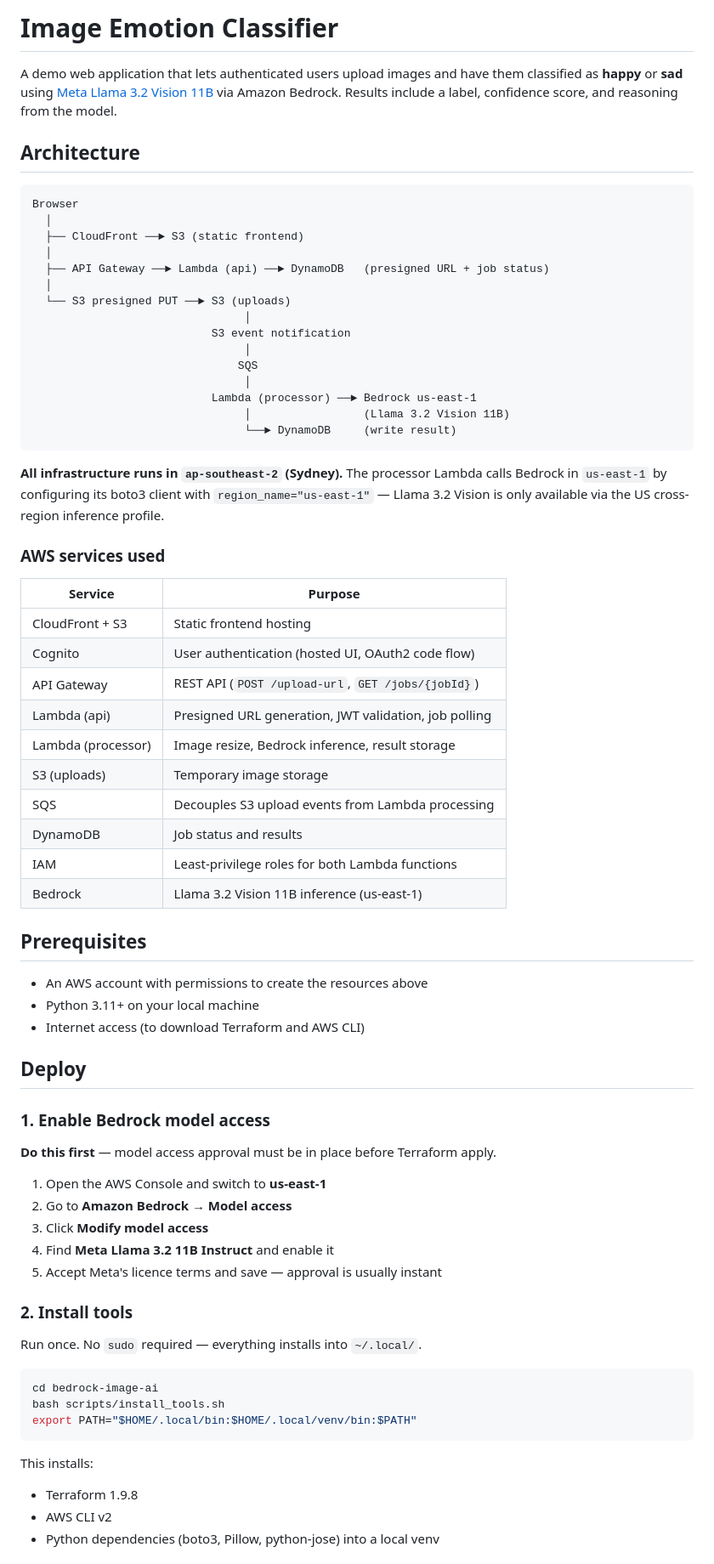
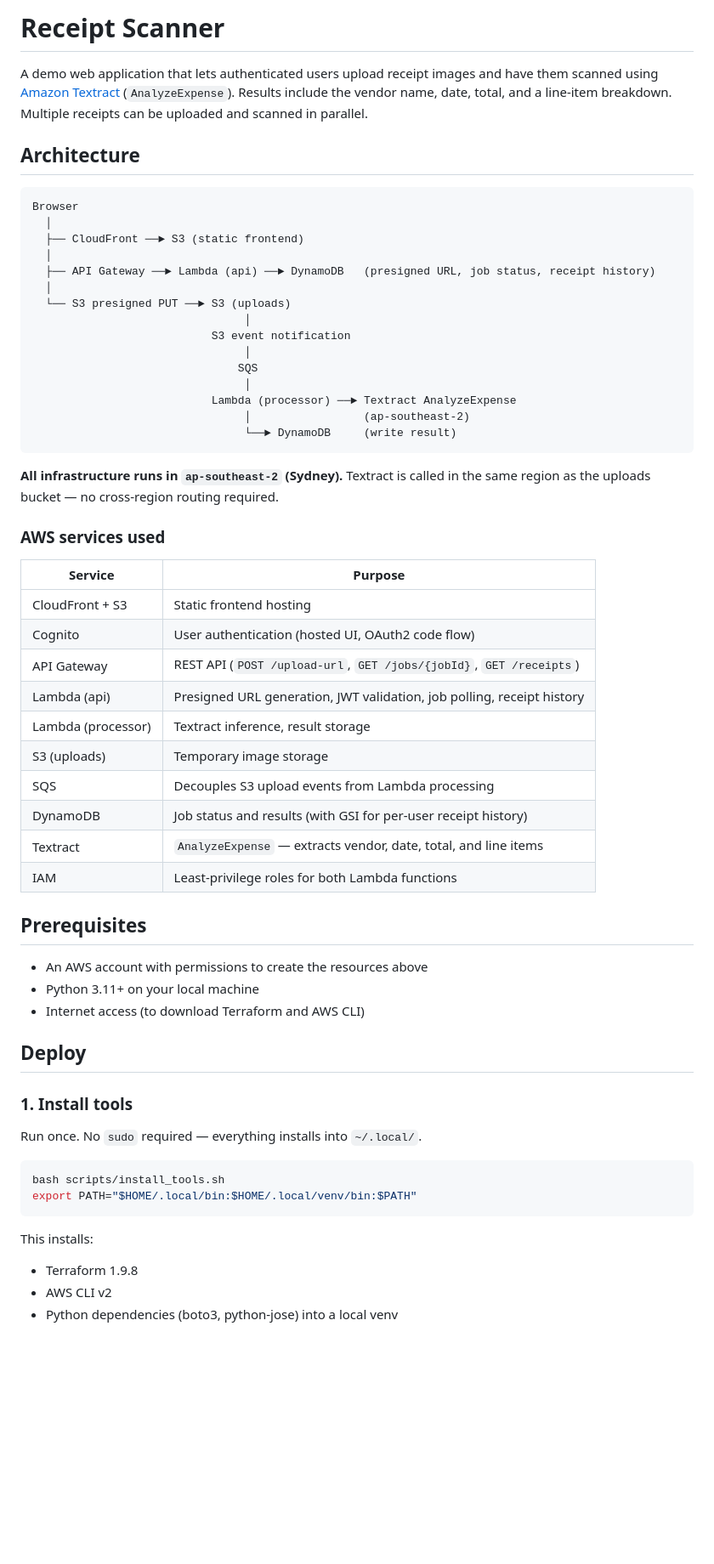
Before and after one commit to WillNash/receipt-scanner, a Markdown page: README.md, the part around one of its changes. Shown at 85% size. Drawn GitHub-style; blank space fills up the shorter version.

````diff
--- a/README.md
+++ b/README.md
@@ -1,6 +1,6 @@
-# Image Emotion Classifier
+# Receipt Scanner
 
-A demo web application that lets authenticated users upload images and have them classified as **happy** or **sad** using [Meta Llama 3.2 Vision 11B](https://aws.amazon.com/bedrock/) via Amazon Bedrock. Results include a label, confidence score, and reasoning from the model.
+A demo web application that lets authenticated users upload receipt images and have them scanned using [Amazon Textract](https://aws.amazon.com/textract/) (`AnalyzeExpense`). Results include the vendor name, date, total, and a line-item breakdown. Multiple receipts can be uploaded and scanned in parallel.
 
 ## Architecture
 
@@ -9,7 +9,7 @@ Browser
   │
   ├── CloudFront ──► S3 (static frontend)
   │
-  ├── API Gateway ──► Lambda (api) ──► DynamoDB   (presigned URL + job status)
+  ├── API Gateway ──► Lambda (api) ──► DynamoDB   (presigned URL, job status, receipt history)
   │
   └── S3 presigned PUT ──► S3 (uploads)
                                 │
@@ -17,12 +17,12 @@ Browser
                                 │
                                SQS
                                 │
-                           Lambda (processor) ──► Bedrock us-east-1
-                                │                 (Llama 3.2 Vision 11B)
+                           Lambda (processor) ──► Textract AnalyzeExpense
+                                │                 (ap-southeast-2)
                                 └──► DynamoDB     (write result)
 ```
 
-**All infrastructure runs in `ap-southeast-2` (Sydney).** The processor Lambda calls Bedrock in `us-east-1` by configuring its boto3 client with `region_name="us-east-1"` — Llama 3.2 Vision is only available via the US cross-region inference profile.
+**All infrastructure runs in `ap-southeast-2` (Sydney).** Textract is called in the same region as the uploads bucket — no cross-region routing required.
 
 ### AWS services used
 
@@ -30,14 +30,14 @@ Browser
 |---|---|
 | CloudFront + S3 | Static frontend hosting |
 | Cognito | User authentication (hosted UI, OAuth2 code flow) |
-| API Gateway | REST API (`POST /upload-url`, `GET /jobs/{jobId}`) |
-| Lambda (api) | Presigned URL generation, JWT validation, job polling |
-| Lambda (processor) | Image resize, Bedrock inference, result storage |
+| API Gateway | REST API (`POST /upload-url`, `GET /jobs/{jobId}`, `GET /receipts`) |
+| Lambda (api) | Presigned URL generation, JWT validation, job polling, receipt history |
+| Lambda (processor) | Textract inference, result storage |
 | S3 (uploads) | Temporary image storage |
 | SQS | Decouples S3 upload events from Lambda processing |
-| DynamoDB | Job status and results |
+| DynamoDB | Job status and results (with GSI for per-user receipt history) |
+| Textract | `AnalyzeExpense` — extracts vendor, date, total, and line items |
 | IAM | Least-privilege roles for both Lambda functions |
-| Bedrock | Llama 3.2 Vision 11B inference (us-east-1) |
 
 ## Prerequisites
 
@@ -47,22 +47,11 @@ Browser
 
 ## Deploy
 
-### 1. Enable Bedrock model access
-
-**Do this first** — model access approval must be in place before Terraform apply.
-
-1. Open the AWS Console and switch to **us-east-1**
-2. Go to **Amazon Bedrock → Model access**
-3. Click **Modify model access**
-4. Find **Meta Llama 3.2 11B Instruct** and enable it
-5. Accept Meta's licence terms and save — approval is usually instant
-
-### 2. Install tools
+### 1. Install tools
 
 Run once. No `sudo` required — everything installs into `~/.local/`.
 
 ```bash
-cd bedrock-image-ai
 bash scripts/install_tools.sh
 export PATH="$HOME/.local/bin:$HOME/.local/venv/bin:$PATH"
 ```
@@ -70,5 +59,5 @@ export PATH="$HOME/.local/bin:$HOME/.local/venv/bin:$PATH"
 This installs:
 - Terraform 1.9.8
 - AWS CLI v2
-- Python dependencies (boto3, Pillow, python-jose) into a local venv
+- Python dependencies (boto3, python-jose) into a local venv
 
````
Also changed, not shown: other parts of README.md (+27 -34 lines).
